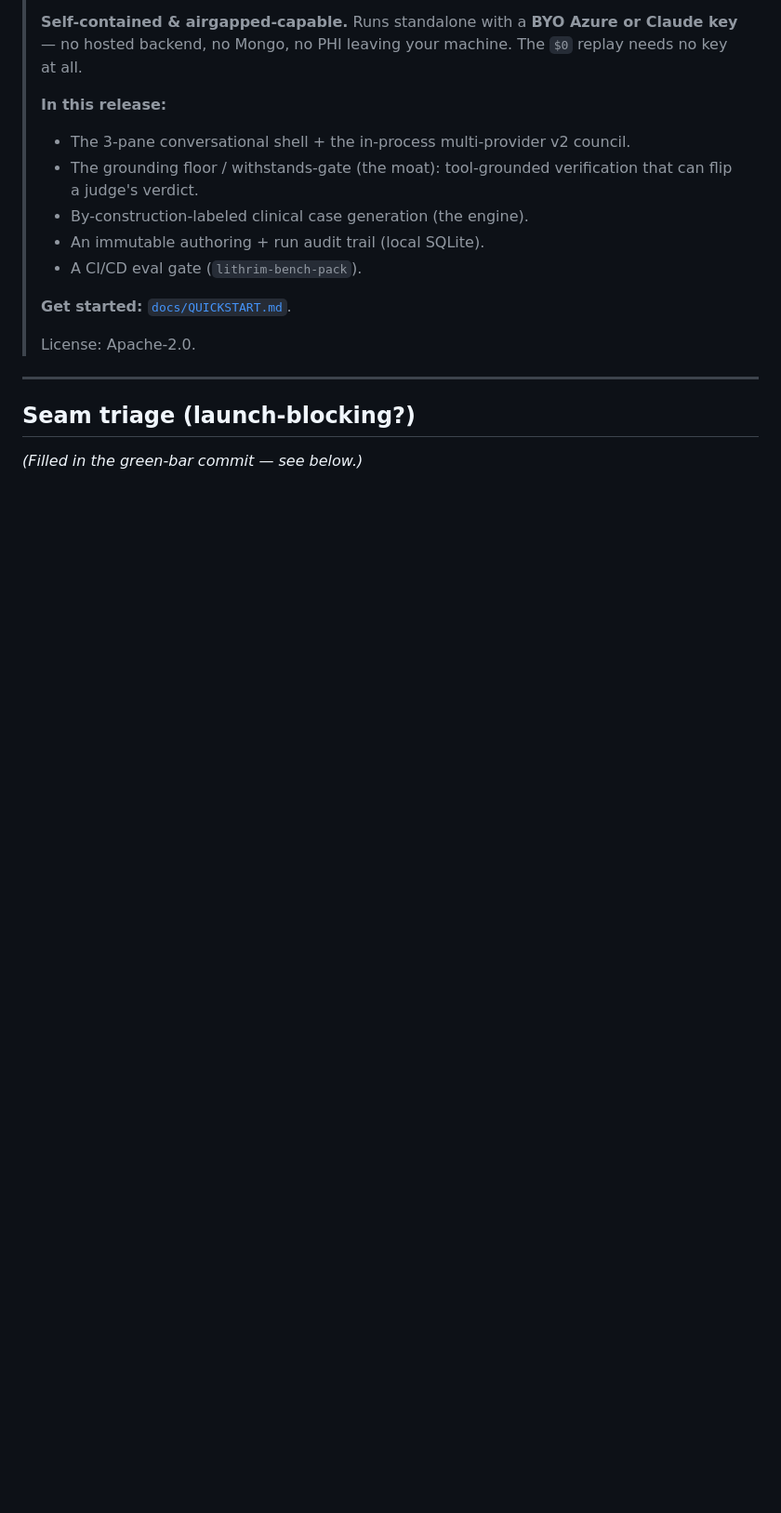
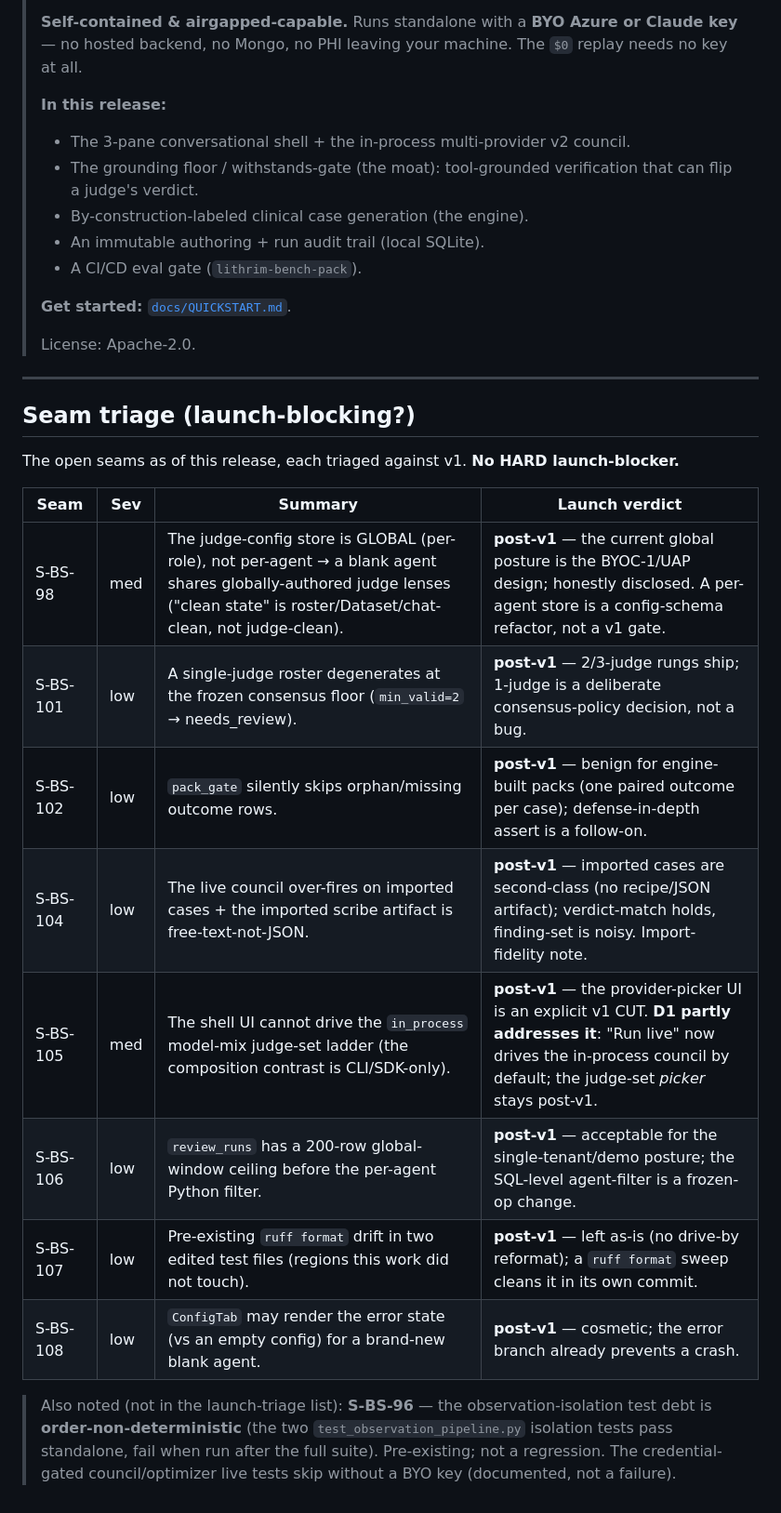
Before and after one commit to lithrim-dev/lithrim, a Markdown page: docs/RELEASE_v1.md, the part around the change. Shown at 93% size. Drawn GitHub-style; blank space fills up the shorter version.

Commit message:
chore(launch): green-bar + the seam-triage table
D3: green bar under debuglithrim = 522 passed / 2 failed / 3 skipped.
The 2 failed are S-BS-96 (the order-non-deterministic observation-isolation
pair — pass standalone, pre-existing, 0 new; my diff touches no
runtime/observation/ file). The 3 skipped are the credential-gated live
council/optimizer tests (BYO Azure key, not regressions). Append the
seam-triage table (S-BS-98/101/102/104/105/106/107/108) to RELEASE_v1.md:
no HARD launch-blocker; all post-v1.

Executed per bench-salvage-phaseLAUNCH-PREP-v1-standalone-and-release-prep-driver by session-2026-06-09-9.

Co-Authored-By: Claude Opus 4.8 (1M context) <noreply@anthropic.com>

```diff
--- a/docs/RELEASE_v1.md
+++ b/docs/RELEASE_v1.md
@@ -93,4 +93,21 @@ the provider-picker / Claude-council UI (S-BS-105) · the plugin refactor
 
 ## Seam triage (launch-blocking?)
 
-_(Filled in the green-bar commit — see below.)_
+The open seams as of this release, each triaged against v1. **No HARD launch-blocker.**
+
+| Seam | Sev | Summary | Launch verdict |
+|---|---|---|---|
+| S-BS-98 | med | The judge-config store is GLOBAL (per-role), not per-agent → a blank agent shares globally-authored judge lenses ("clean state" is roster/Dataset/chat-clean, not judge-clean). | **post-v1** — the current global posture is the BYOC-1/UAP design; honestly disclosed. A per-agent store is a config-schema refactor, not a v1 gate. |
+| S-BS-101 | low | A single-judge roster degenerates at the frozen consensus floor (`min_valid=2` → needs_review). | **post-v1** — 2/3-judge rungs ship; 1-judge is a deliberate consensus-policy decision, not a bug. |
+| S-BS-102 | low | `pack_gate` silently skips orphan/missing outcome rows. | **post-v1** — benign for engine-built packs (one paired outcome per case); defense-in-depth assert is a follow-on. |
+| S-BS-104 | low | The live council over-fires on imported cases + the imported scribe artifact is free-text-not-JSON. | **post-v1** — imported cases are second-class (no recipe/JSON artifact); verdict-match holds, finding-set is noisy. Import-fidelity note. |
+| S-BS-105 | med | The shell UI cannot drive the `in_process` model-mix judge-set ladder (the composition contrast is CLI/SDK-only). | **post-v1** — the provider-picker UI is an explicit v1 CUT. **D1 partly addresses it**: "Run live" now drives the in-process council by default; the judge-set *picker* stays post-v1. |
+| S-BS-106 | low | `review_runs` has a 200-row global-window ceiling before the per-agent Python filter. | **post-v1** — acceptable for the single-tenant/demo posture; the SQL-level agent-filter is a frozen-op change. |
+| S-BS-107 | low | Pre-existing `ruff format` drift in two edited test files (regions this work did not touch). | **post-v1** — left as-is (no drive-by reformat); a `ruff format` sweep cleans it in its own commit. |
+| S-BS-108 | low | `ConfigTab` may render the error state (vs an empty config) for a brand-new blank agent. | **post-v1** — cosmetic; the error branch already prevents a crash. |
+
+> Also noted (not in the launch-triage list): **S-BS-96** — the observation-isolation test
+> debt is **order-non-deterministic** (the two `test_observation_pipeline.py` isolation
+> tests pass standalone, fail when run after the full suite). Pre-existing; not a
+> regression. The credential-gated council/optimizer live tests skip without a BYO key
+> (documented, not a failure).
```
